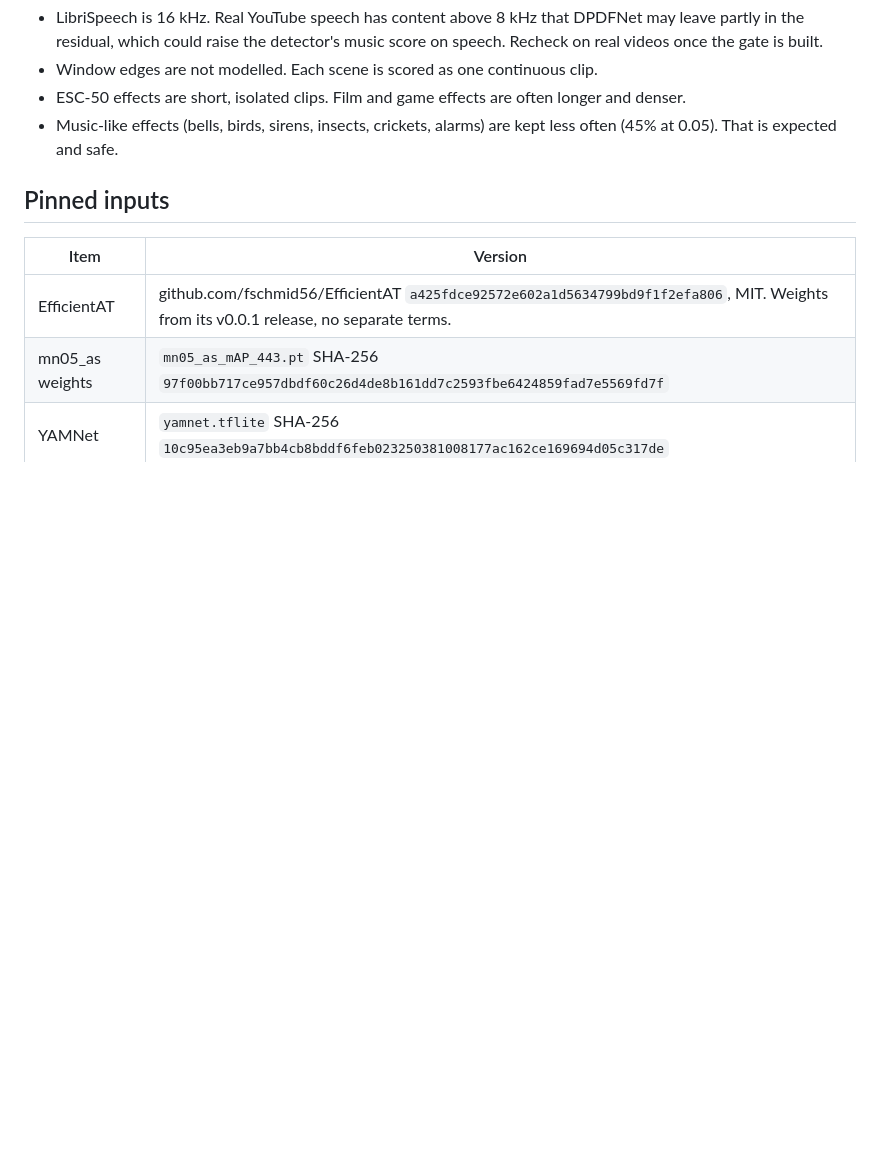
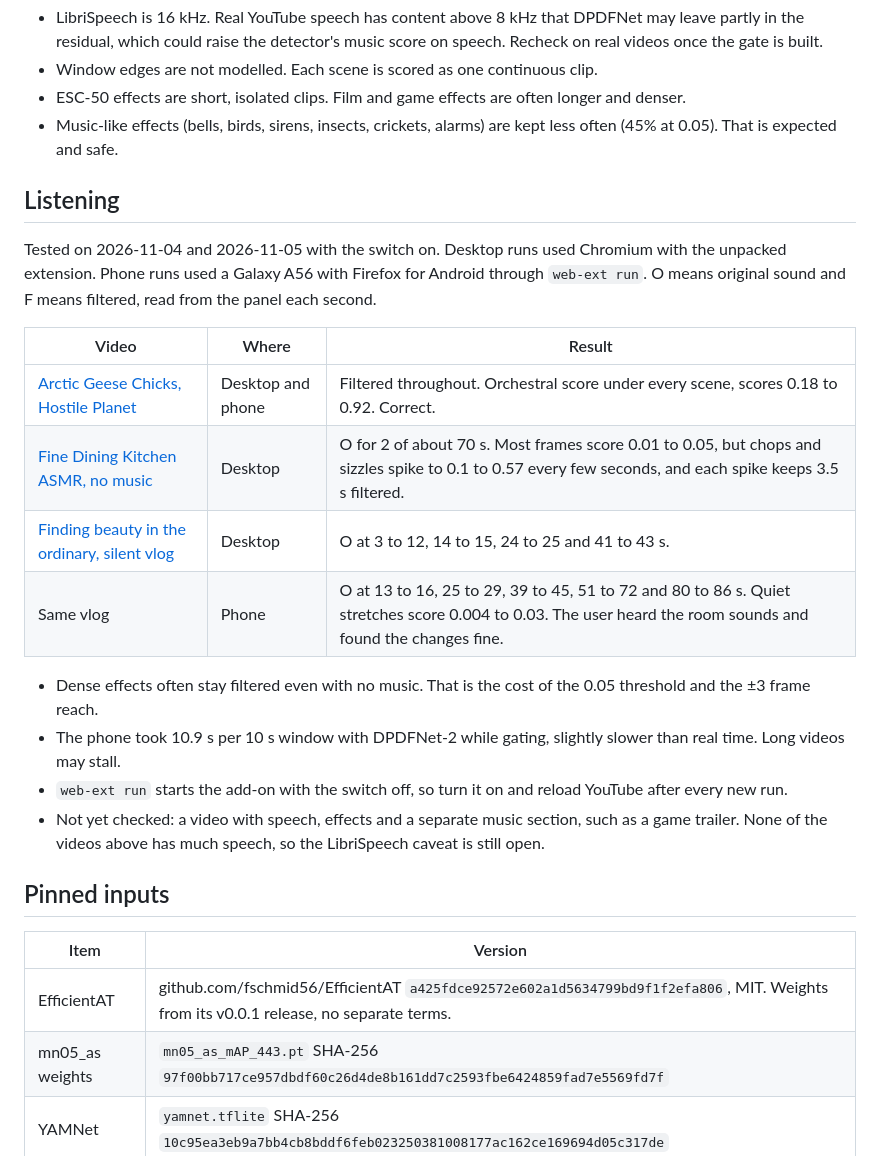
Before and after one commit to HighWatersDev/music-filter, a Markdown page: docs/spikes/2026-11-02-music-detector-bakeoff.md, the part around the change. Drawn GitHub-style; blank space fills up the shorter version.

Commit message:
docs(gate): listening notes from desktop and phone
Co-Authored-By: Claude Opus 5.5 <noreply@anthropic.com>

```diff
--- a/docs/spikes/2026-11-02-music-detector-bakeoff.md
+++ b/docs/spikes/2026-11-02-music-detector-bakeoff.md
@@ -64,6 +64,22 @@ Music seconds per level bucket: 649 (≥-15 dB), 332 (-15 to -25), 253.5 (-25 to
 - ESC-50 effects are short, isolated clips. Film and game effects are often longer and denser.
 - Music-like effects (bells, birds, sirens, insects, crickets, alarms) are kept less often (45% at 0.05). That is expected and safe.
 
+## Listening
+
+Tested on 2026-11-04 and 2026-11-05 with the switch on. Desktop runs used Chromium with the unpacked extension. Phone runs used a Galaxy A56 with Firefox for Android through `web-ext run`. O means original sound and F means filtered, read from the panel each second.
+
+| Video | Where | Result |
+|---|---|---|
+| [Arctic Geese Chicks, Hostile Planet](https://www.youtube.com/watch?v=H1S6UCX4RAA) | Desktop and phone | Filtered throughout. Orchestral score under every scene, scores 0.18 to 0.92. Correct. |
+| [Fine Dining Kitchen ASMR, no music](https://www.youtube.com/watch?v=cKCoTkzLHa0) | Desktop | O for 2 of about 70 s. Most frames score 0.01 to 0.05, but chops and sizzles spike to 0.1 to 0.57 every few seconds, and each spike keeps 3.5 s filtered. |
+| [Finding beauty in the ordinary, silent vlog](https://www.youtube.com/watch?v=0saslFui3fI) | Desktop | O at 3 to 12, 14 to 15, 24 to 25 and 41 to 43 s. |
+| Same vlog | Phone | O at 13 to 16, 25 to 29, 39 to 45, 51 to 72 and 80 to 86 s. Quiet stretches score 0.004 to 0.03. The user heard the room sounds and found the changes fine. |
+
+- Dense effects often stay filtered even with no music. That is the cost of the 0.05 threshold and the ±3 frame reach.
+- The phone took 10.9 s per 10 s window with DPDFNet-2 while gating, slightly slower than real time. Long videos may stall.
+- `web-ext run` starts the add-on with the switch off, so turn it on and reload YouTube after every new run.
+- Not yet checked: a video with speech, effects and a separate music section, such as a game trailer. None of the videos above has much speech, so the LibriSpeech caveat is still open.
+
 ## Pinned inputs
 
 | Item | Version |
```
